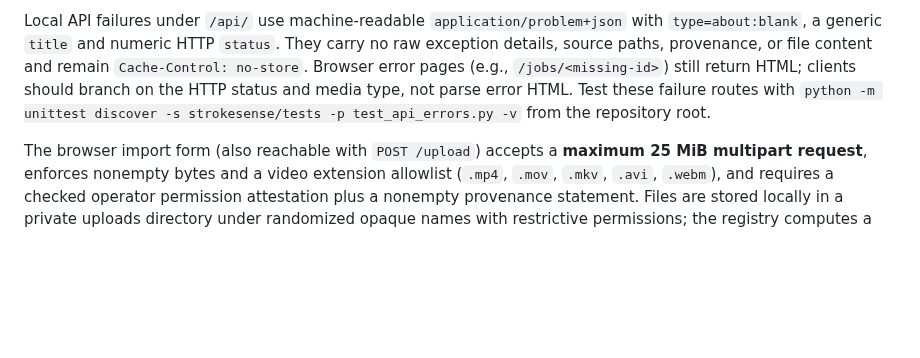
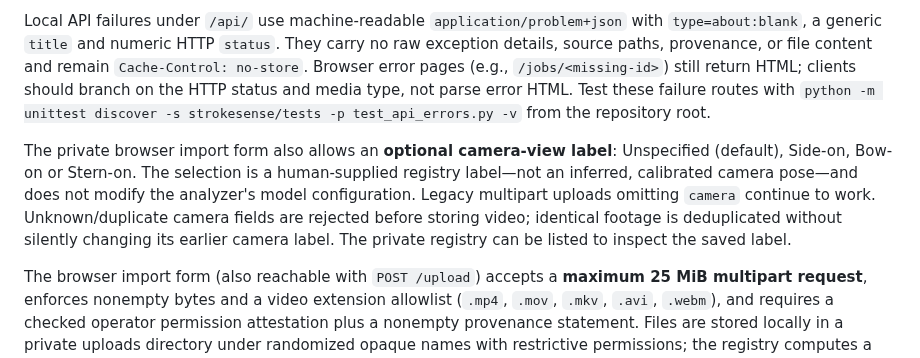
Before and after one commit to KemalGC/CS4501_Startup, a Markdown page: strokesense/README.md, the part around the change. Drawn GitHub-style; blank space fills up the shorter version.

Commit message:
docs: optional operator camera labels and unchanged analyzer behavior (#63)

```diff
--- a/strokesense/README.md
+++ b/strokesense/README.md
@@ -378,6 +378,15 @@ HTML. Test these failure routes with
 `python -m unittest discover -s strokesense/tests -p test_api_errors.py -v`
 from the repository root.
 
+The private browser import form also allows an **optional camera-view
+label**: Unspecified (default), Side-on, Bow-on or Stern-on. The selection is
+a human-supplied registry label—not an inferred, calibrated camera pose—and
+does not modify the analyzer's model configuration. Legacy multipart
+uploads omitting `camera` continue to work. Unknown/duplicate camera
+fields are rejected before storing video; identical footage is deduplicated
+without silently changing its earlier camera label. The private registry
+can be listed to inspect the saved label.
+
 The browser import form (also reachable with `POST /upload`) accepts a
 **maximum 25 MiB multipart request**, enforces nonempty bytes and a video
 extension allowlist (`.mp4`, `.mov`, `.mkv`, `.avi`, `.webm`), and
```
